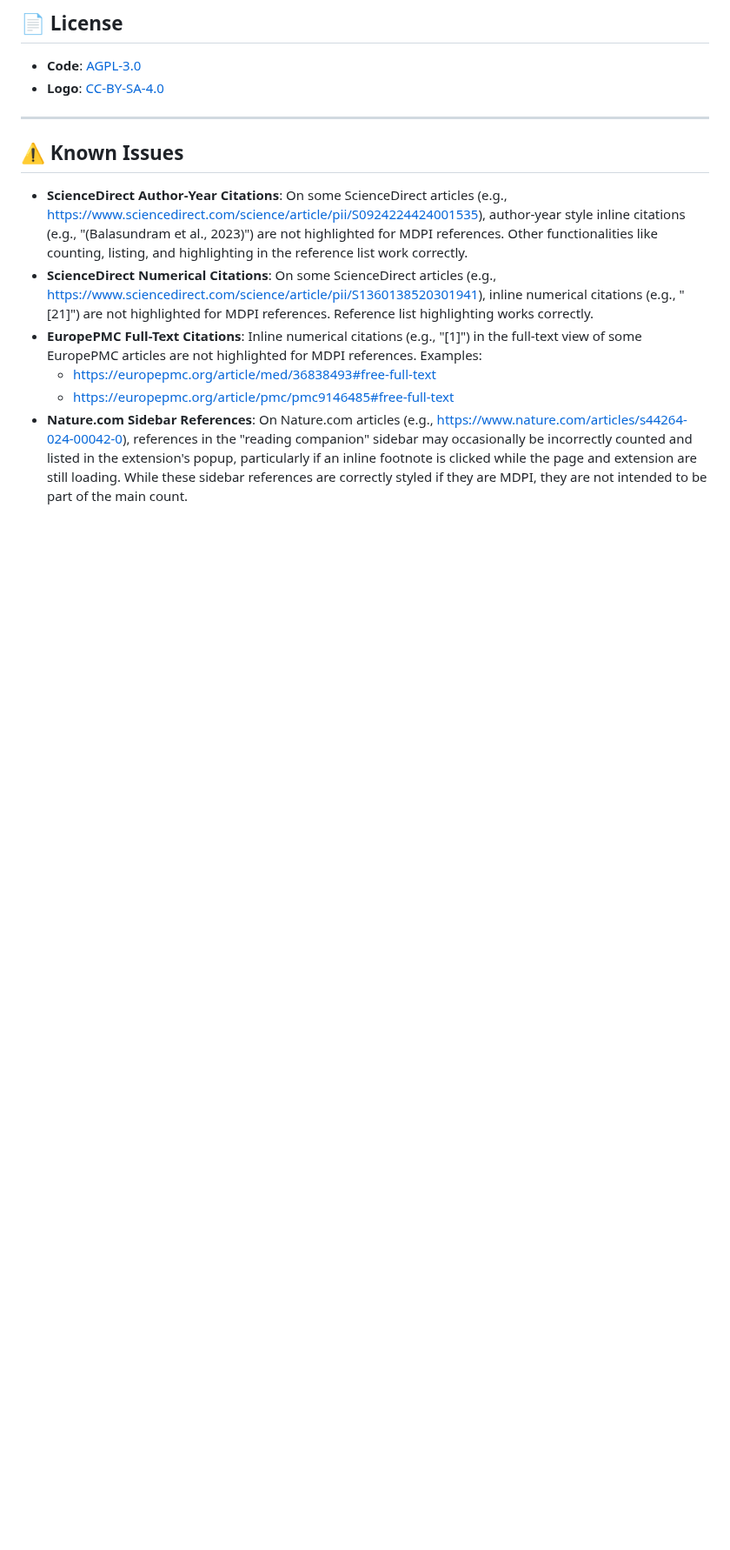
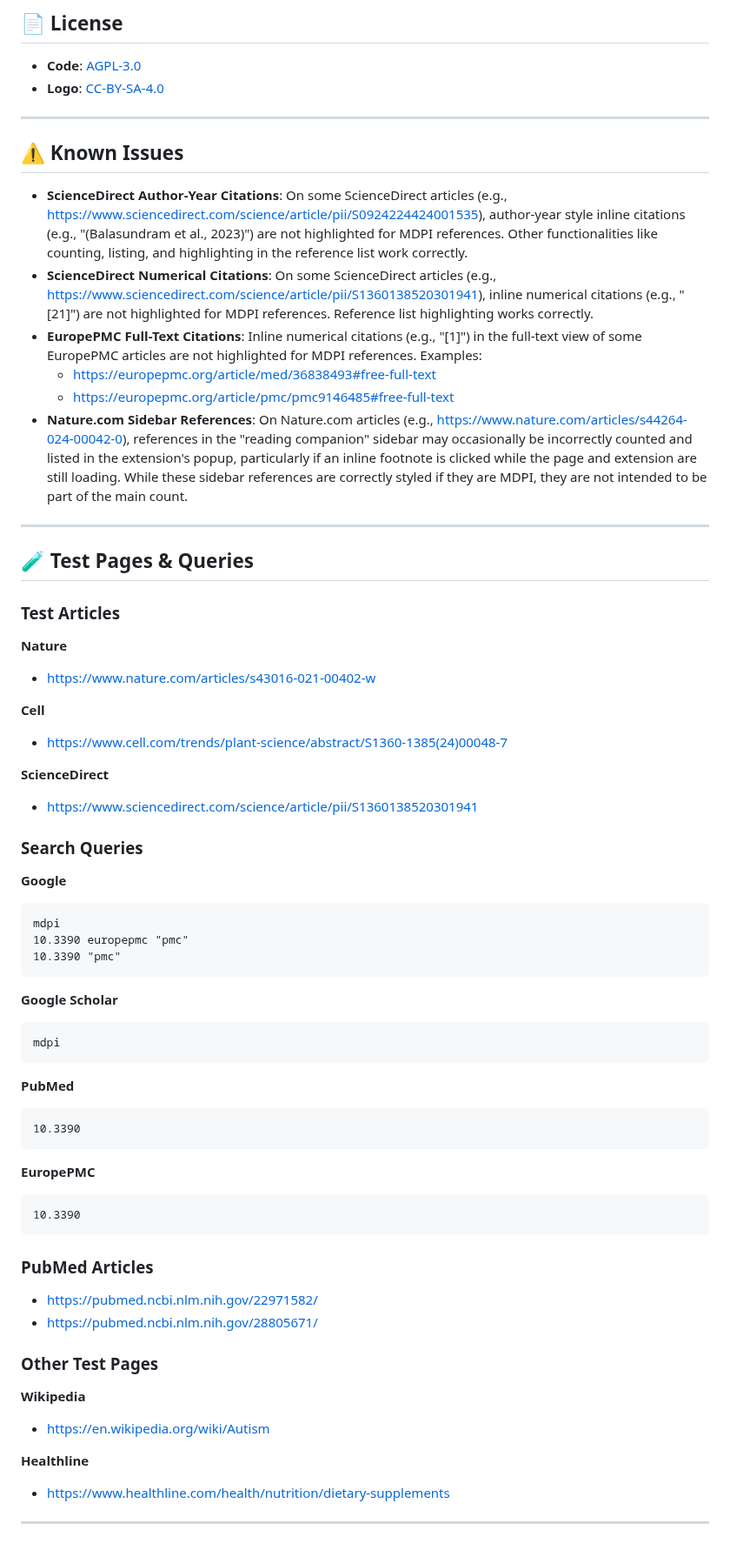
Before and after one commit to mdpi-filter/mdpi-filter-microsoft-edge, a Markdown page: README.md, the part around the change. Shown at 87% size. GitHub-like rendering; blank space fills up the shorter version.

Commit message:
docs: Add test pages and queries section to README for improved user guidance

````diff
--- a/README.md
+++ b/README.md
@@ -52,3 +52,56 @@
     - [https://europepmc.org/article/med/36838493#free-full-text](https://europepmc.org/article/med/36838493#free-full-text)
     - [https://europepmc.org/article/pmc/pmc9146485#free-full-text](https://europepmc.org/article/pmc/pmc9146485#free-full-text)
 - **Nature.com Sidebar References**: On Nature.com articles (e.g., [https://www.nature.com/articles/s44264-024-00042-0](https://www.nature.com/articles/s44264-024-00042-0)), references in the "reading companion" sidebar may occasionally be incorrectly counted and listed in the extension's popup, particularly if an inline footnote is clicked while the page and extension are still loading. While these sidebar references are correctly styled if they are MDPI, they are not intended to be part of the main count.
+
+---
+
+## 🧪 Test Pages & Queries
+
+### Test Articles
+
+**Nature**
+- https://www.nature.com/articles/s43016-021-00402-w
+
+**Cell**
+- https://www.cell.com/trends/plant-science/abstract/S1360-1385(24)00048-7
+
+**ScienceDirect**
+- https://www.sciencedirect.com/science/article/pii/S1360138520301941
+
+### Search Queries
+
+**Google**
+```
+mdpi
+10.3390 europepmc "pmc"
+10.3390 "pmc"
+```
+
+**Google Scholar**
+```
+mdpi
+```
+
+**PubMed**
+```
+10.3390
+```
+
+**EuropePMC**
+```
+10.3390
+```
+
+### PubMed Articles
+- https://pubmed.ncbi.nlm.nih.gov/22971582/
+- https://pubmed.ncbi.nlm.nih.gov/28805671/
+
+### Other Test Pages
+
+**Wikipedia**
+- https://en.wikipedia.org/wiki/Autism
+
+**Healthline**
+- https://www.healthline.com/health/nutrition/dietary-supplements
+
+---
````
